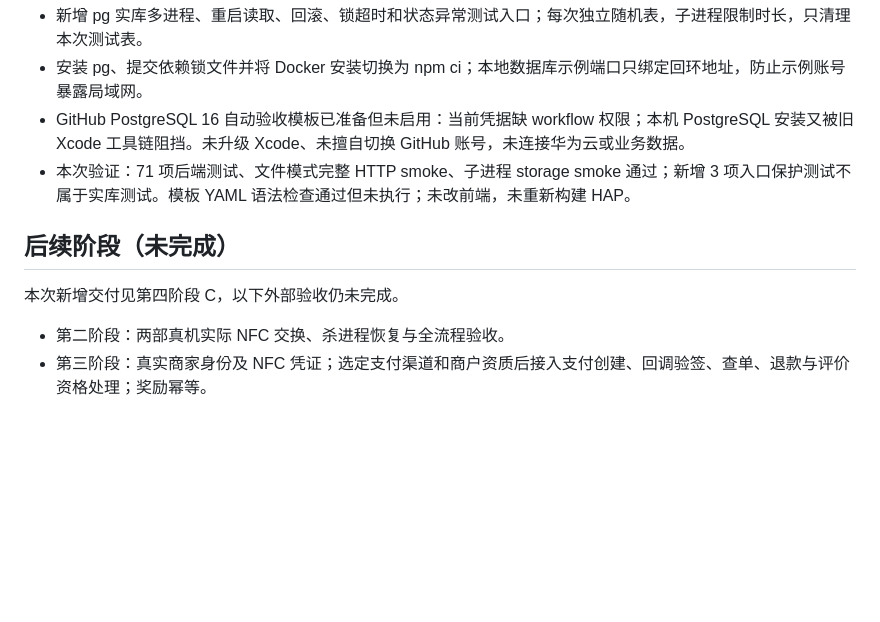
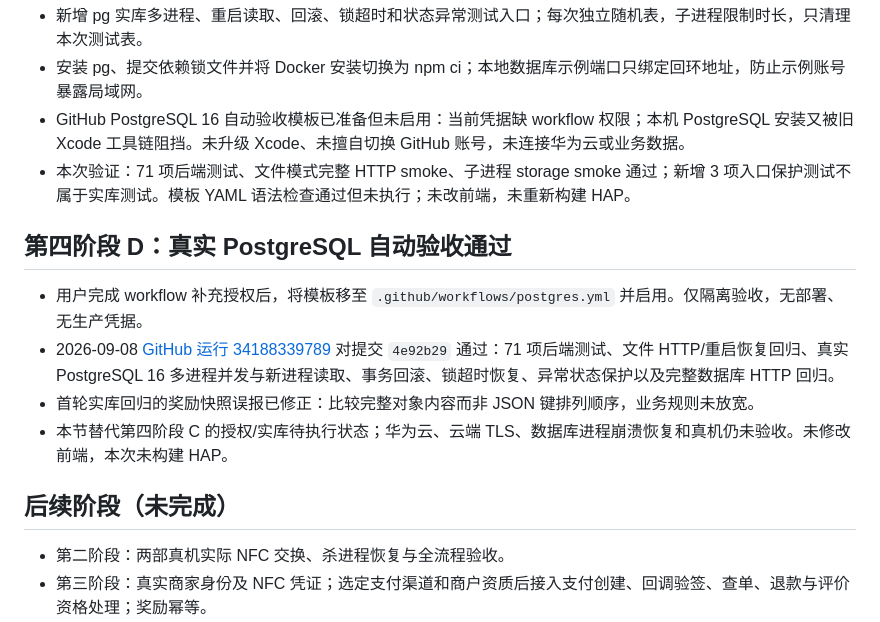
Before and after one commit to robin90339116-ops/MicroWorld, a Markdown page: docs/IMPLEMENTATION_ACCEPTANCE.md, the part around the change. Drawn GitHub-style; blank space fills up the shorter version.

Commit message:
docs: record successful real PostgreSQL acceptance

```diff
--- a/docs/IMPLEMENTATION_ACCEPTANCE.md
+++ b/docs/IMPLEMENTATION_ACCEPTANCE.md
@@ -157,9 +157,14 @@
 - GitHub PostgreSQL 16 自动验收模板已准备但未启用：当前凭据缺 workflow 权限；本机 PostgreSQL 安装又被旧 Xcode 工具链阻挡。未升级 Xcode、未擅自切换 GitHub 账号，未连接华为云或业务数据。
 - 本次验证：71 项后端测试、文件模式完整 HTTP smoke、子进程 storage smoke 通过；新增 3 项入口保护测试不属于实库测试。模板 YAML 语法检查通过但未执行；未改前端，未重新构建 HAP。
 
+## 第四阶段 D：真实 PostgreSQL 自动验收通过
+
+- 用户完成 workflow 补充授权后，将模板移至 `.github/workflows/postgres.yml` 并启用。仅隔离验收，无部署、无生产凭据。
+- 2026-09-08 [GitHub 运行 34188339789](https://github.com/robin90339116-ops/MicroWorld/actions/runs/34188339789) 对提交 `4e92b29` 通过：71 项后端测试、文件 HTTP/重启恢复回归、真实 PostgreSQL 16 多进程并发与新进程读取、事务回滚、锁超时恢复、异常状态保护以及完整数据库 HTTP 回归。
+- 首轮实库回归的奖励快照误报已修正：比较完整对象内容而非 JSON 键排列顺序，业务规则未放宽。
+- 本节替代第四阶段 C 的授权/实库待执行状态；华为云、云端 TLS、数据库进程崩溃恢复和真机仍未验收。未修改前端，本次未构建 HAP。
+
 ## 后续阶段（未完成）
-
-本次新增交付见第四阶段 C，以下外部验收仍未完成。
 
 - 第二阶段：两部真机实际 NFC 交换、杀进程恢复与全流程验收。
 - 第三阶段：真实商家身份及 NFC 凭证；选定支付渠道和商户资质后接入支付创建、回调验签、查单、退款与评价资格处理；奖励幂等。
```
Also changed, not shown: backend/docs/HUAWEI_CLOUD_DEPLOYMENT.md (+1 -1 lines), backend/docs/STORAGE_RELIABILITY.md (+7 -5 lines).
